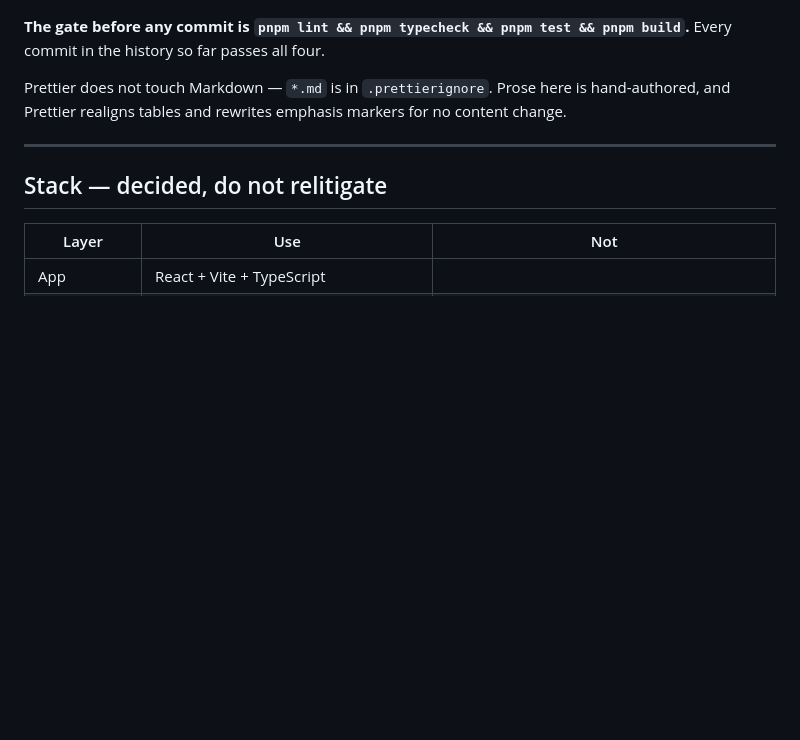
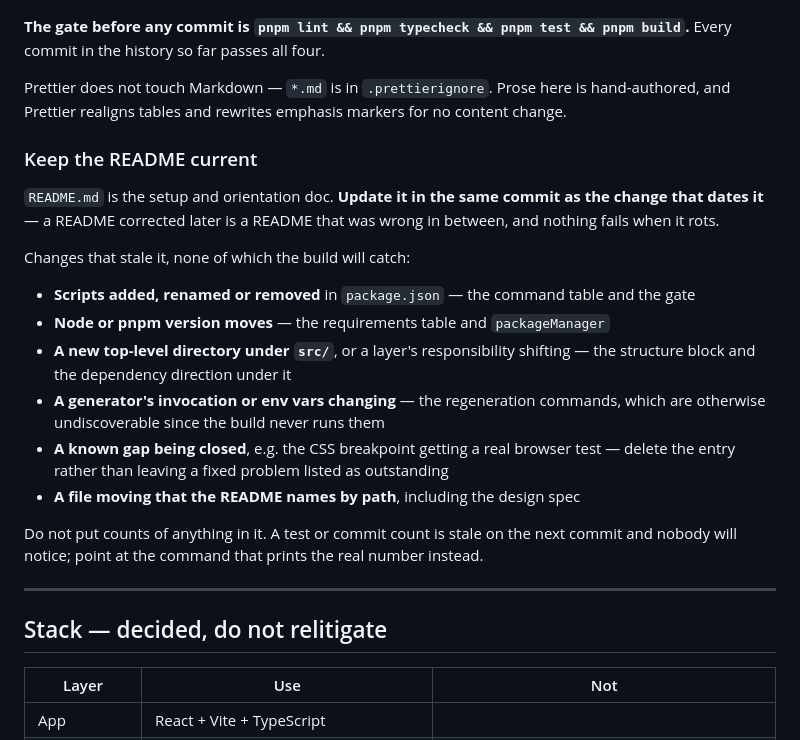
Before and after one commit to Theosaurus-Rex/nuzlocke-tracker, a Markdown page: CLAUDE.md, the part around the change. Rendered like a GitHub page; blank space fills up the shorter version.

Commit message:
docs: require the README to be updated alongside changes that date it
Nothing fails when a README rots, so it needs a rule rather than good
intentions. Lists the specific triggers — scripts, tooling versions, the
src/ layout, generator invocations, closed gaps, renamed paths — since
"keep it updated" on its own gets ignored.

Also bans counts of things: the README claimed a test count that was
stale one commit later.

```diff
--- a/CLAUDE.md
+++ b/CLAUDE.md
@@ -40,6 +40,27 @@ Every commit in the history so far passes all four.
 
 Prettier does not touch Markdown — `*.md` is in `.prettierignore`. Prose here is hand-authored,
 and Prettier realigns tables and rewrites emphasis markers for no content change.
+
+### Keep the README current
+
+`README.md` is the setup and orientation doc. **Update it in the same commit as the change that
+dates it** — a README corrected later is a README that was wrong in between, and nothing fails
+when it rots.
+
+Changes that stale it, none of which the build will catch:
+
+- **Scripts added, renamed or removed** in `package.json` — the command table and the gate
+- **Node or pnpm version moves** — the requirements table and `packageManager`
+- **A new top-level directory under `src/`**, or a layer's responsibility shifting — the
+  structure block and the dependency direction under it
+- **A generator's invocation or env vars changing** — the regeneration commands, which are
+  otherwise undiscoverable since the build never runs them
+- **A known gap being closed**, e.g. the CSS breakpoint getting a real browser test — delete
+  the entry rather than leaving a fixed problem listed as outstanding
+- **A file moving that the README names by path**, including the design spec
+
+Do not put counts of anything in it. A test or commit count is stale on the next commit and
+nobody will notice; point at the command that prints the real number instead.
 
 ---
 
```
Also changed, not shown: README.md (+2 -2 lines).
